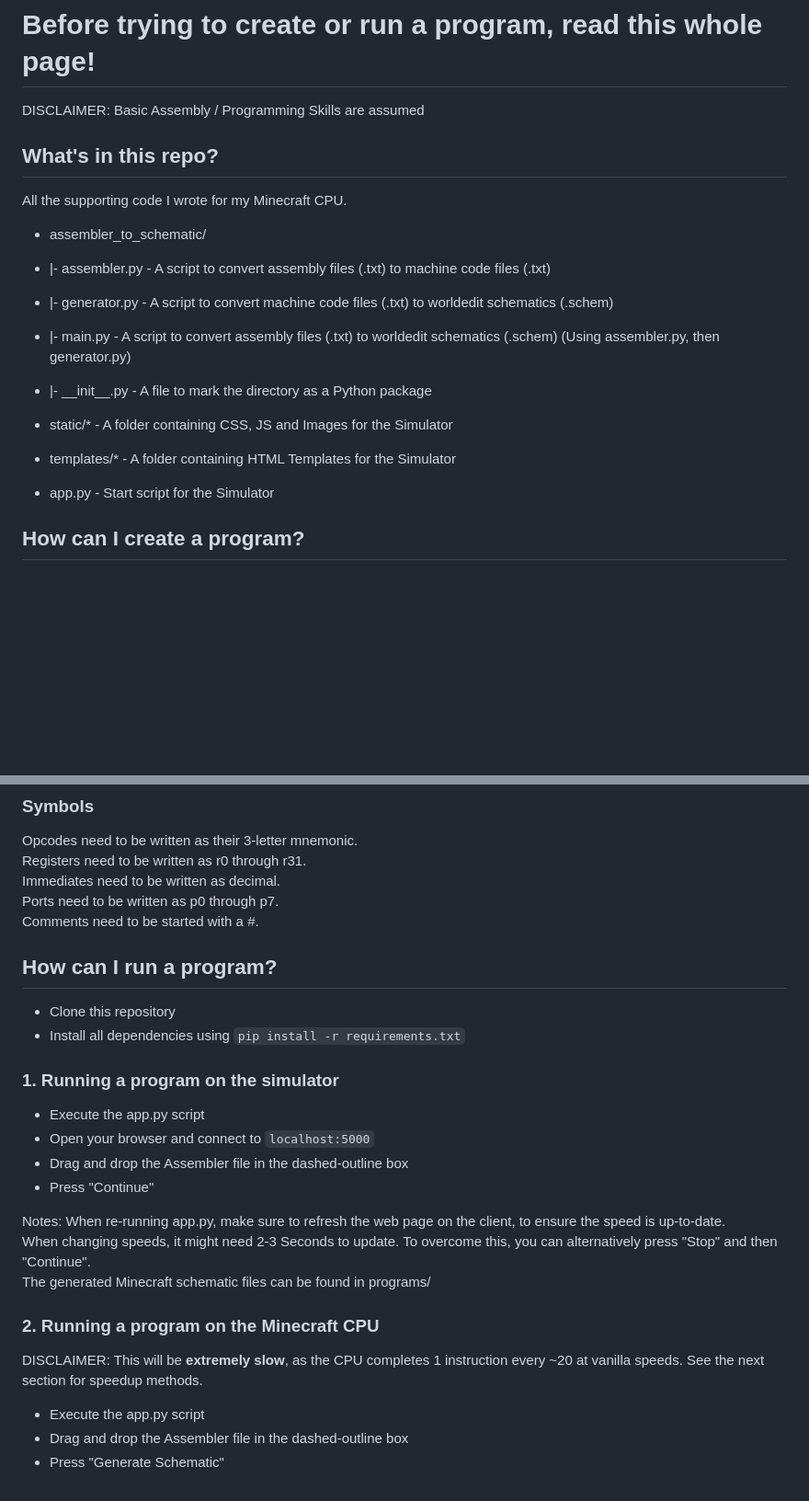
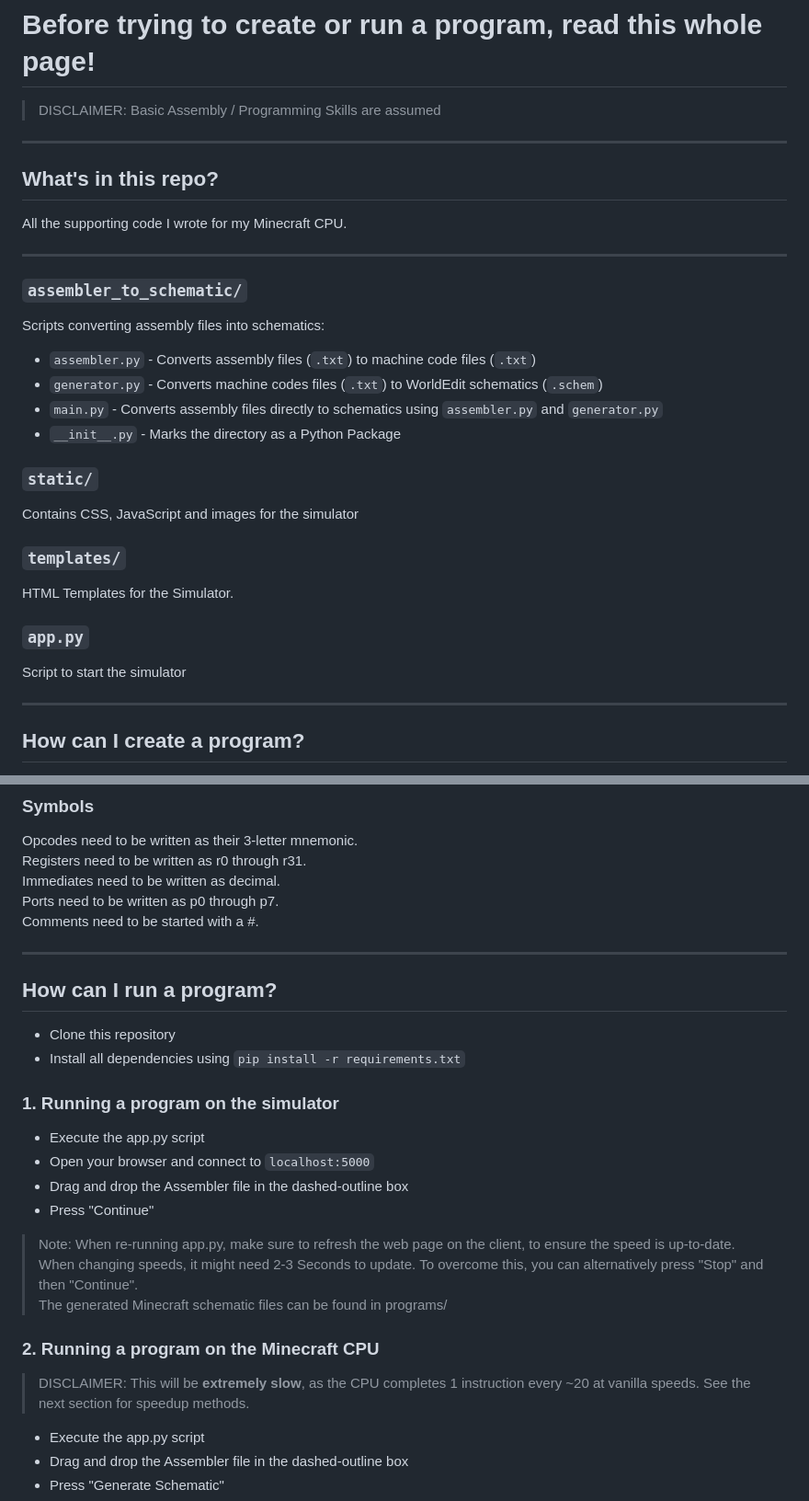
Before and after one commit to IceWizard7/frostbyte-cpu, a Markdown page: README.md, 2 parts joined by grey strips. Shown: that part at 92% size. GitHub-like rendering; blank space fills up the shorter version.

```diff
--- a/README.md
+++ b/README.md
@@ -1,24 +1,36 @@
 # Before trying to create or run a program, read this whole page!
-DISCLAIMER: Basic Assembly / Programming Skills are assumed
+> DISCLAIMER: Basic Assembly / Programming Skills are assumed
+
+---
 
 ## What's in this repo?
 
 All the supporting code I wrote for my Minecraft CPU.
 
-- assembler_to_schematic/
-- |- assembler.py - A script to convert assembly files (.txt) to machine code files (.txt)
-- |- generator.py - A script to convert machine code files (.txt) to worldedit schematics (.schem)
-- |- main.py - A script to convert assembly files (.txt) to worldedit schematics (.schem) (Using assembler.py, then generator.py)
-- |- \_\_init\_\_.py - A file to mark the directory as a Python package
+---
 
+### `assembler_to_schematic/`
 
-- static/* - A folder containing CSS, JS and Images for the Simulator
+Scripts converting assembly files into schematics:
 
+- `assembler.py` - Converts assembly files (`.txt`) to machine code files (`.txt`)
+- `generator.py` - Converts machine codes files (`.txt`) to WorldEdit schematics (`.schem`)
+- `main.py` - Converts assembly files directly to schematics using `assembler.py` and `generator.py`
+- `__init__.py` - Marks the directory as a Python Package
 
-- templates/* - A folder containing HTML Templates for the Simulator
+### `static/`
 
+Contains CSS, JavaScript and images for the simulator
 
-- app.py - Start script for the Simulator
+### `templates/`
+
+HTML Templates for the Simulator.
+
+### `app.py`
+
+Script to start the simulator
+
+---
 
 ## How can I create a program?
 
@@ -67,6 +79,8 @@ Immediates need to be written as decimal. \
 Ports need to be written as p0 through p7. \
 Comments need to be started with a #.
 
+---
+
 ## How can I run a program?
 
 - Clone this repository
@@ -80,13 +94,13 @@ Comments need to be started with a #.
 - Drag and drop the Assembler file in the dashed-outline box
 - Press "Continue"
 
-Notes:
+> Note:
 When re-running app.py, make sure to refresh the web page on the client, to ensure the speed is up-to-date.\
 When changing speeds, it might need 2-3 Seconds to update. To overcome this, you can alternatively press "Stop" and then "Continue". \
 The generated Minecraft schematic files can be found in programs/
 
 ### 2. Running a program on the Minecraft CPU
-DISCLAIMER: This will be **extremely slow**, as the CPU completes 1 instruction every ~20 at vanilla speeds. See the next section for speedup methods.
+> DISCLAIMER: This will be **extremely slow**, as the CPU completes 1 instruction every ~20 at vanilla speeds. See the next section for speedup methods.
 
 - Execute the app.py script
 - Drag and drop the Assembler file in the dashed-outline box
```
Also changed, not shown: other parts of README.md (+3 -1 lines).
